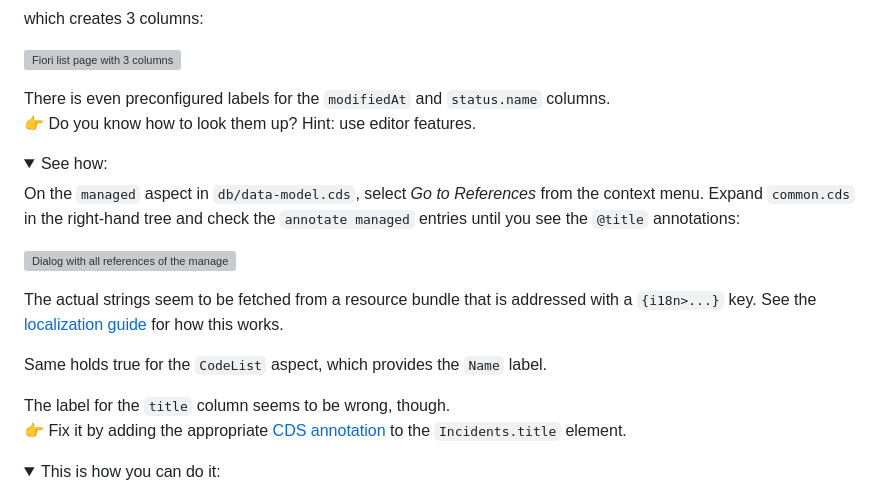
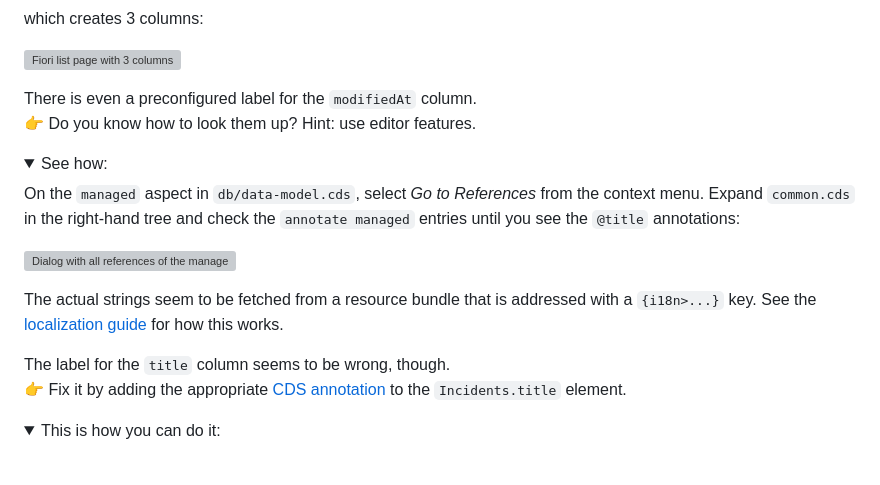
Before and after one commit to SAP-samples/teched2023-AD264, a Markdown page: exercises/ex1/README.md, the part around the change. GitHub-like rendering; folded sections open; blank space fills up the shorter version; grey boxes are pictures that could not be loaded.

Commit message:
Cosmetics

```diff
--- a/exercises/ex1/README.md
+++ b/exercises/ex1/README.md
@@ -333,7 +333,7 @@ which creates 3 columns:
 
 ![Fiori list page with 3 columns](assets/Fiori-simple.png)
 
-There is even preconfigured labels for the `modifiedAt` and `status.name` columns.<br>
+There is even a preconfigured label for the `modifiedAt` column.<br>
 👉 Do you know how to look them up?  Hint: use editor features.
 
 <details>
@@ -344,8 +344,6 @@ On the `managed` aspect in `db/data-model.cds`, select _Go to References_ from t
 ![Dialog with all references of the managed aspect](assets/Editor-GoToReferences.png)
 
 The actual strings seem to be fetched from a resource bundle that is addressed with a `{i18n>...}` key.  See the [localization guide](https://cap.cloud.sap/docs/guides/i18n) for how this works.
-
-Same holds true for the `CodeList` aspect, which provides the `Name` label.
 
 </details>
 
```
